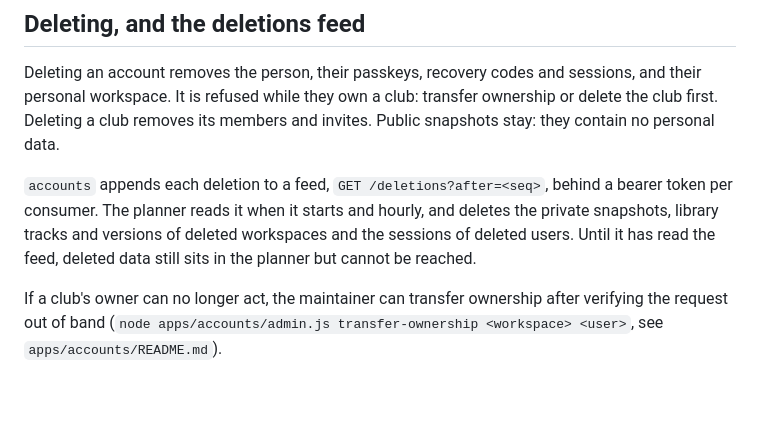
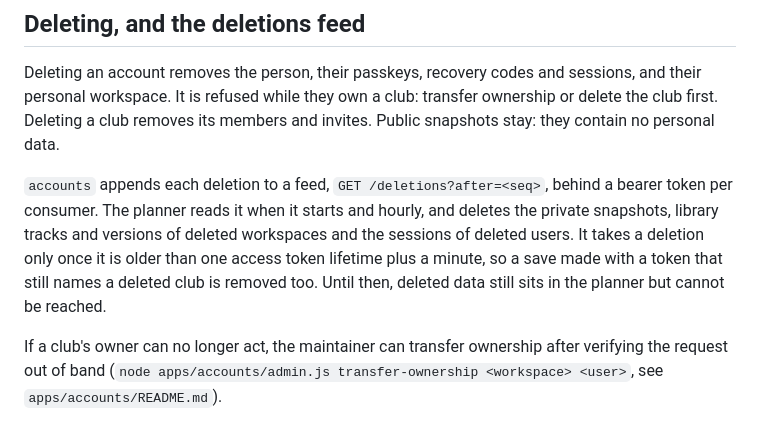
Before and after one commit to tinylaphq/tinylap, a Markdown page: docs/identity.md, the part around the change. Rendered like a GitHub page; blank space fills up the shorter version.

Commit message:
docs: say the planner holds a deletion back for one token lifetime
Signed-off-by: jostsg <1009814+jostsg@users.noreply.github.com>

```diff
--- a/docs/identity.md
+++ b/docs/identity.md
@@ -142,8 +142,10 @@ members and invites. Public snapshots stay: they contain no personal data.
 `accounts` appends each deletion to a feed, `GET /deletions?after=<seq>`, behind
 a bearer token per consumer. The planner reads it when it starts and hourly,
 and deletes the private snapshots, library tracks and versions of deleted
-workspaces and the sessions of deleted users. Until it has read the feed,
-deleted data still sits in the planner but cannot be reached.
+workspaces and the sessions of deleted users. It takes a deletion only once
+it is older than one access token lifetime plus a minute, so a save made with
+a token that still names a deleted club is removed too. Until then, deleted
+data still sits in the planner but cannot be reached.
 
 If a club's owner can no longer act, the maintainer can transfer ownership
 after verifying the request out of band
```
